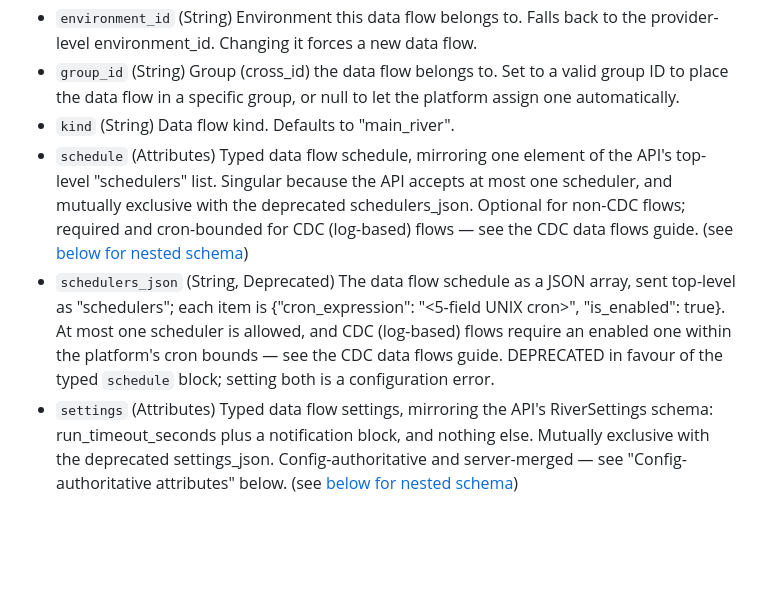
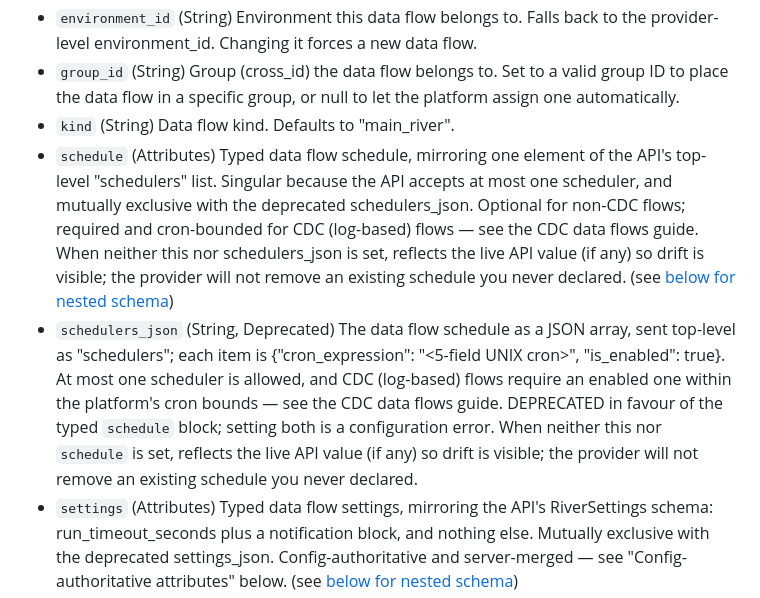
Before and after one commit to RiveryIO/terraform-provider-data-integration, a Markdown page: docs/resources/data_integration_data_flow.md, the part around the change. GitHub-like rendering; blank space fills up the shorter version.

Commit message:
docs: regenerate for schedule's updated drift-visibility description
tfplugindocs generate — CI's "Docs are up to date" check was failing
on the schedule/schedulers_json description updates from the last two
commits.

```diff
--- a/docs/resources/data_integration_data_flow.md
+++ b/docs/resources/data_integration_data_flow.md
@@ -108,8 +108,8 @@ resource "boomi_data_integration_data_flow" "mysql_to_snowflake" {
 - `environment_id` (String) Environment this data flow belongs to. Falls back to the provider-level environment_id. Changing it forces a new data flow.
 - `group_id` (String) Group (cross_id) the data flow belongs to. Set to a valid group ID to place the data flow in a specific group, or null to let the platform assign one automatically.
 - `kind` (String) Data flow kind. Defaults to "main_river".
-- `schedule` (Attributes) Typed data flow schedule, mirroring one element of the API's top-level "schedulers" list. Singular because the API accepts at most one scheduler, and mutually exclusive with the deprecated schedulers_json. Optional for non-CDC flows; required and cron-bounded for CDC (log-based) flows — see the CDC data flows guide. (see [below for nested schema](#nestedatt--schedule))
-- `schedulers_json` (String, Deprecated) The data flow schedule as a JSON array, sent top-level as "schedulers"; each item is {"cron_expression": "<5-field UNIX cron>", "is_enabled": true}. At most one scheduler is allowed, and CDC (log-based) flows require an enabled one within the platform's cron bounds — see the CDC data flows guide. DEPRECATED in favour of the typed `schedule` block; setting both is a configuration error.
+- `schedule` (Attributes) Typed data flow schedule, mirroring one element of the API's top-level "schedulers" list. Singular because the API accepts at most one scheduler, and mutually exclusive with the deprecated schedulers_json. Optional for non-CDC flows; required and cron-bounded for CDC (log-based) flows — see the CDC data flows guide. When neither this nor schedulers_json is set, reflects the live API value (if any) so drift is visible; the provider will not remove an existing schedule you never declared. (see [below for nested schema](#nestedatt--schedule))
+- `schedulers_json` (String, Deprecated) The data flow schedule as a JSON array, sent top-level as "schedulers"; each item is {"cron_expression": "<5-field UNIX cron>", "is_enabled": true}. At most one scheduler is allowed, and CDC (log-based) flows require an enabled one within the platform's cron bounds — see the CDC data flows guide. DEPRECATED in favour of the typed `schedule` block; setting both is a configuration error. When neither this nor `schedule` is set, reflects the live API value (if any) so drift is visible; the provider will not remove an existing schedule you never declared.
 - `settings` (Attributes) Typed data flow settings, mirroring the API's RiverSettings schema: run_timeout_seconds plus a notification block, and nothing else. Mutually exclusive with the deprecated settings_json. Config-authoritative and server-merged — see "Config-authoritative attributes" below. (see [below for nested schema](#nestedatt--settings))
 - `settings_json` (String, Deprecated) The data flow settings object as JSON. Defaults to an empty object. Config-authoritative — not refreshed from the API. DEPRECATED in favour of the typed `settings` block; setting both is a configuration error.
 
```
